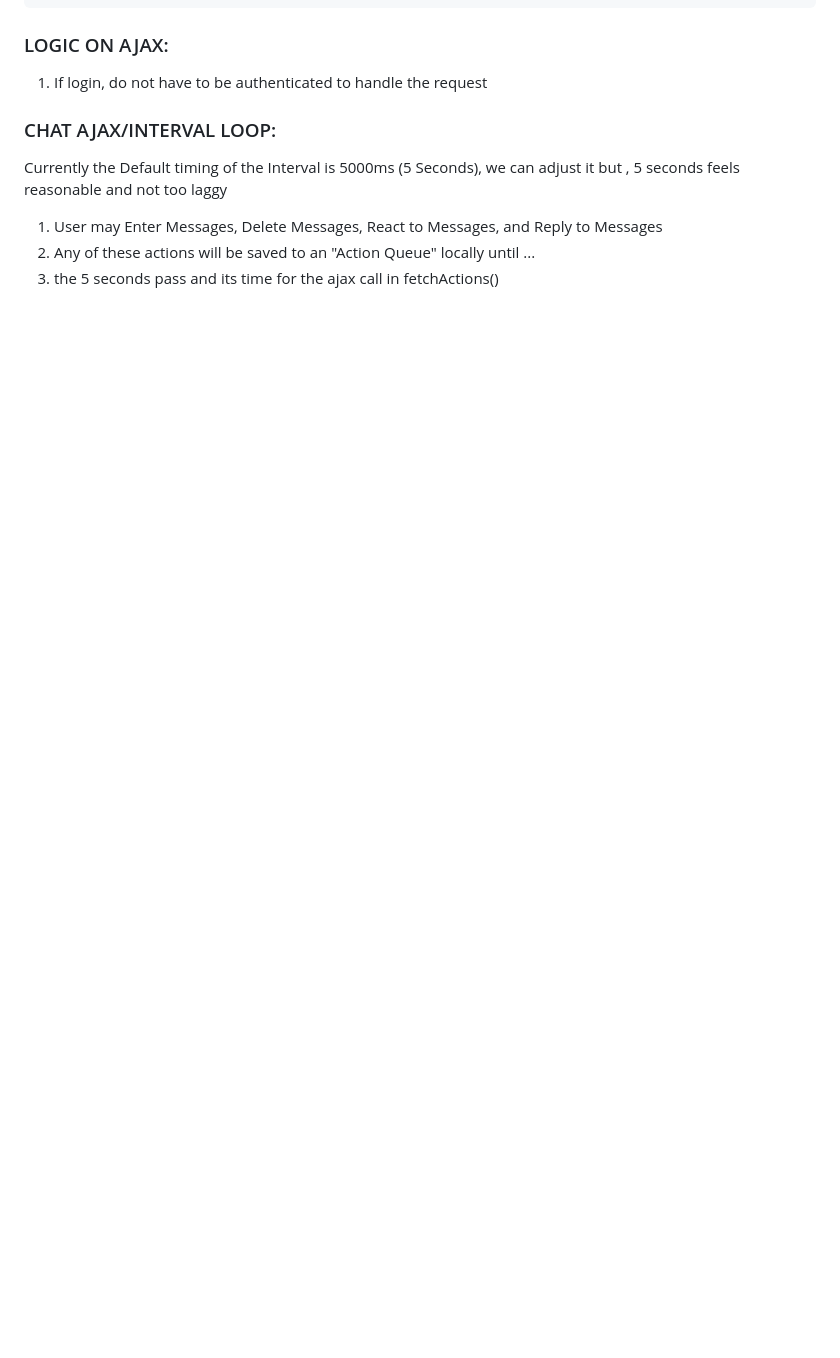
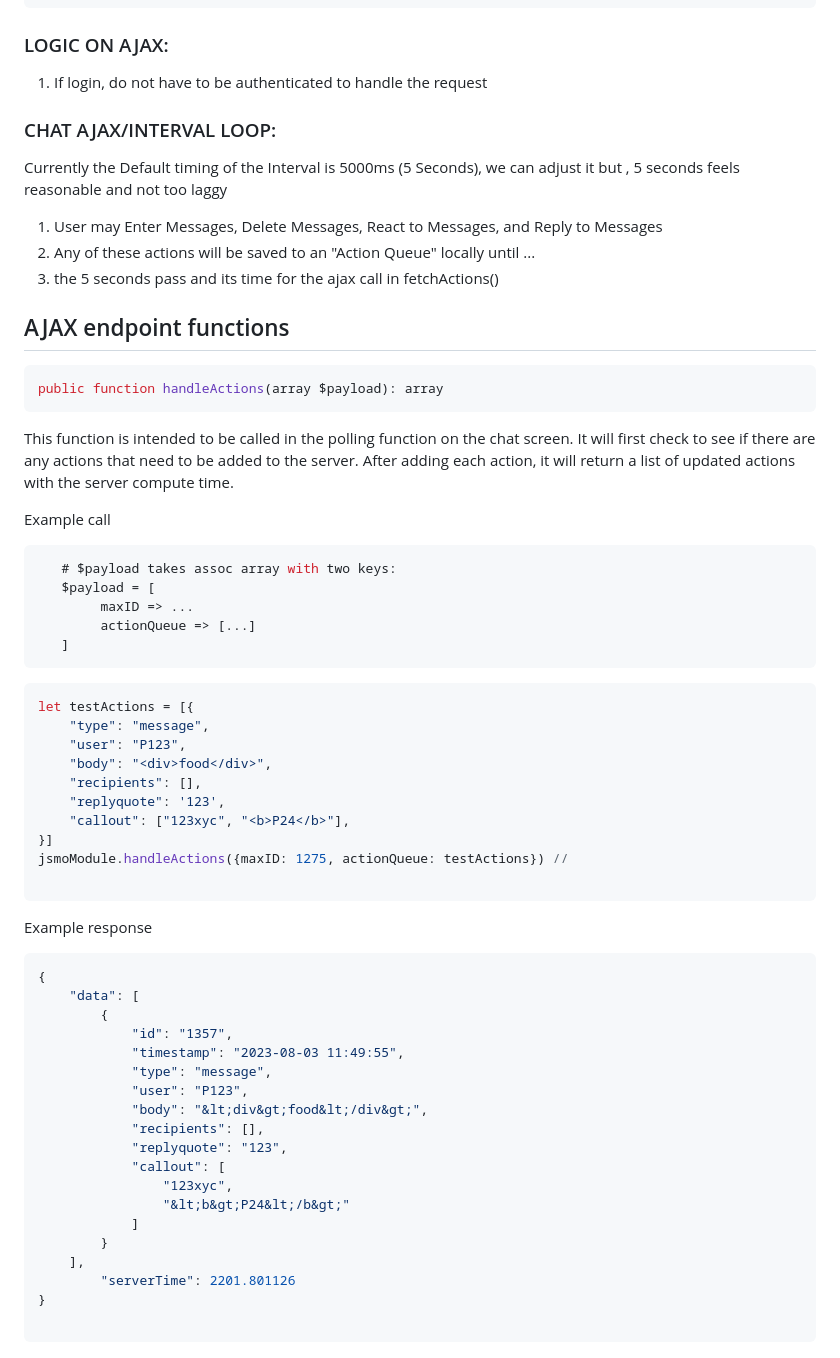
Before and after one commit to susom/group-chat-therapy, a Markdown page: DATAFLOW.md, the part around the change. GitHub-like rendering; blank space fills up the shorter version.

Commit message:
Updated DATAFLOW.md with example call.

````diff
--- a/DATAFLOW.md
+++ b/DATAFLOW.md
@@ -184,3 +184,57 @@ Currently the Default timing of the Interval is 5000ms (5 Seconds),  we can adju
 1. User may Enter Messages, Delete Messages, React to Messages, and Reply to Messages
 2. Any of these actions will be saved to an "Action Queue" locally until ...
 3. the 5 seconds pass and its time for the ajax call in fetchActions()
+
+
+AJAX endpoint functions
+-
+```php
+public function handleActions(array $payload): array
+```
+This function is intended to be called in the polling function on the chat screen.
+It will first check to see if there are any actions that need to be added to the server. After adding each action,
+it will return a list of updated actions with the server compute time.
+
+Example call
+```php
+   # $payload takes assoc array with two keys:
+   $payload = [
+        maxID => ...
+        actionQueue => [...]
+   ]
+```
+
+```js
+let testActions = [{
+    "type": "message",
+    "user": "P123",
+    "body": "<div>food</div>",
+    "recipients": [],
+    "replyquote": '123',
+    "callout": ["123xyc", "<b>P24</b>"],
+}]
+jsmoModule.handleActions({maxID: 1275, actionQueue: testActions}) //
+
+```
+Example response
+```js
+{
+    "data": [
+        {
+            "id": "1357",
+            "timestamp": "2023-08-03 11:49:55",
+            "type": "message",
+            "user": "P123",
+            "body": "&lt;div&gt;food&lt;/div&gt;",
+            "recipients": [],
+            "replyquote": "123",
+            "callout": [
+                "123xyc",
+                "&lt;b&gt;P24&lt;/b&gt;"
+            ]
+        }
+    ],
+        "serverTime": 2201.801126
+}
+
+```
````
